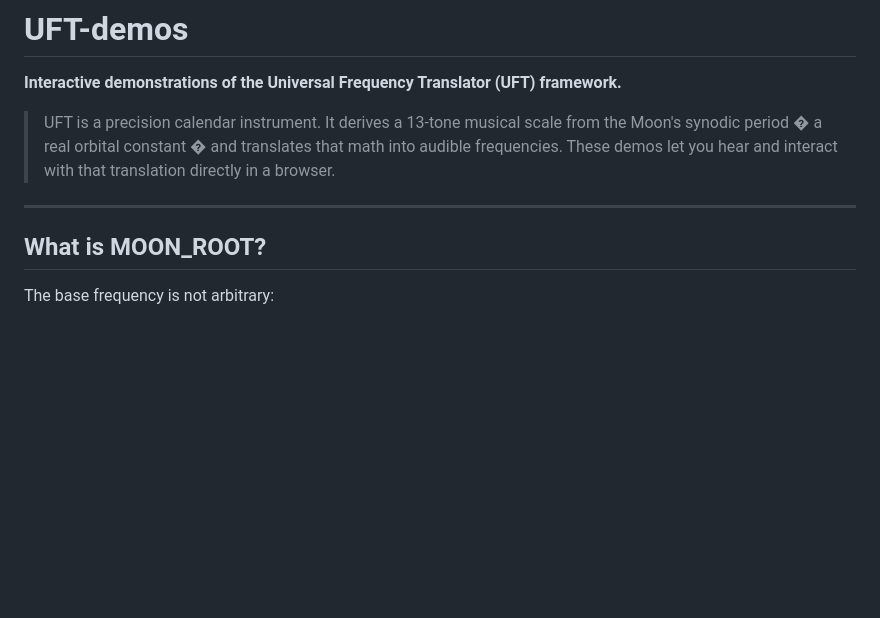
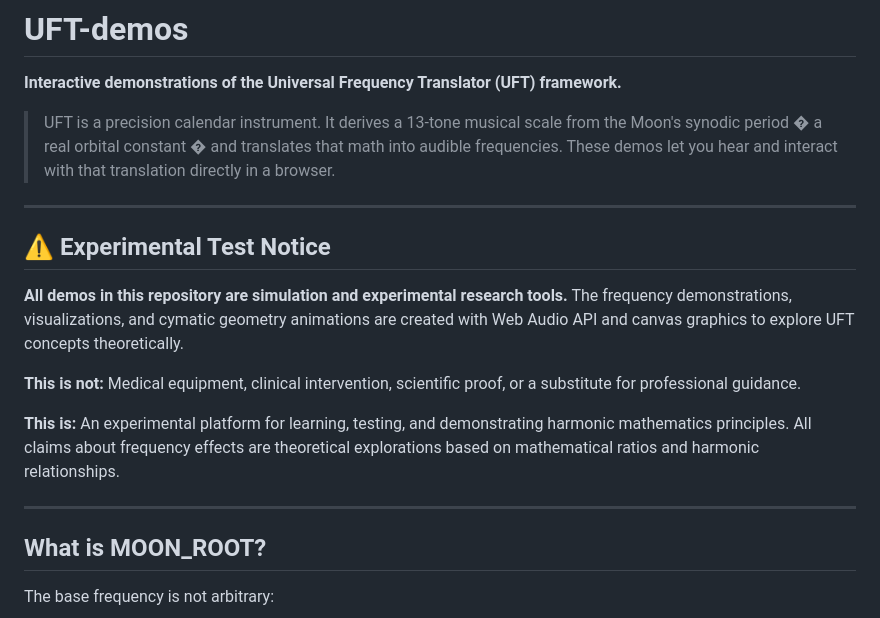
Before and after one commit to lightsonemusic/uft-demos, a Markdown page: README.md, the part around the change. Drawn GitHub-style; blank space fills up the shorter version.

Commit message:
docs: add experimental test notice to README

```diff
--- a/README.md
+++ b/README.md
@@ -5,7 +5,15 @@
 > UFT is a precision calendar instrument. It derives a 13-tone musical scale from the Moon's synodic period � a real orbital constant � and translates that math into audible frequencies. These demos let you hear and interact with that translation directly in a browser.
 
 ---
+## ⚠️ Experimental Test Notice
 
+**All demos in this repository are simulation and experimental research tools.** The frequency demonstrations, visualizations, and cymatic geometry animations are created with Web Audio API and canvas graphics to explore UFT concepts theoretically.
+
+**This is not:** Medical equipment, clinical intervention, scientific proof, or a substitute for professional guidance.
+
+**This is:** An experimental platform for learning, testing, and demonstrating harmonic mathematics principles. All claims about frequency effects are theoretical explorations based on mathematical ratios and harmonic relationships.
+
+---
 ## What is MOON_ROOT?
 
 The base frequency is not arbitrary:
```
